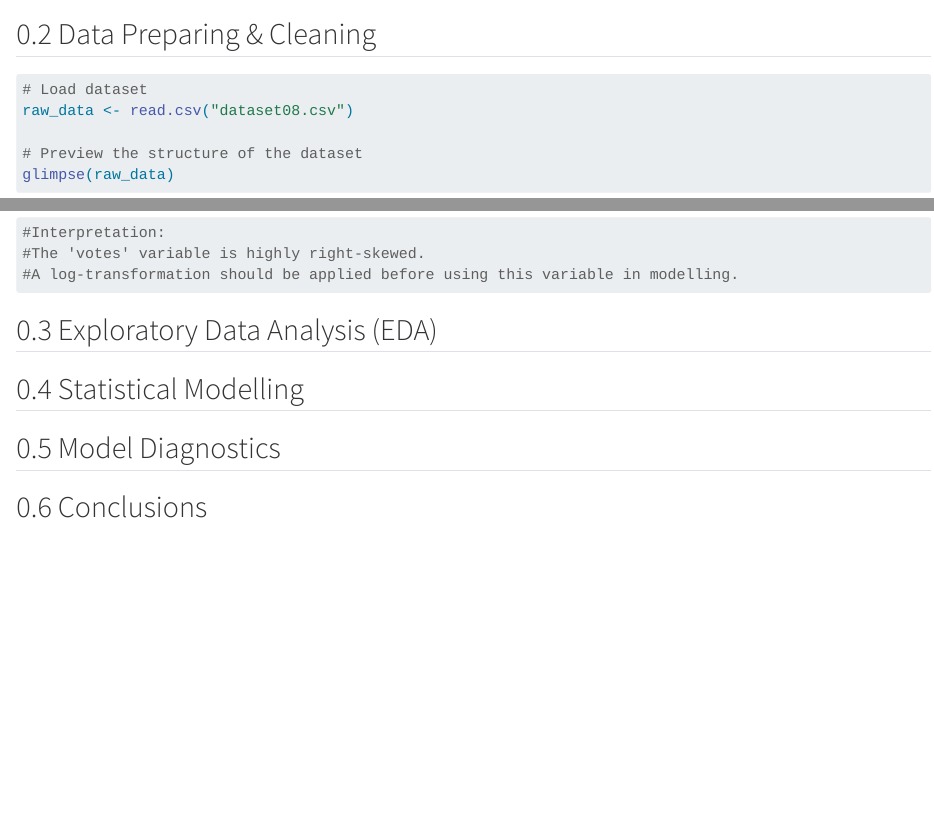
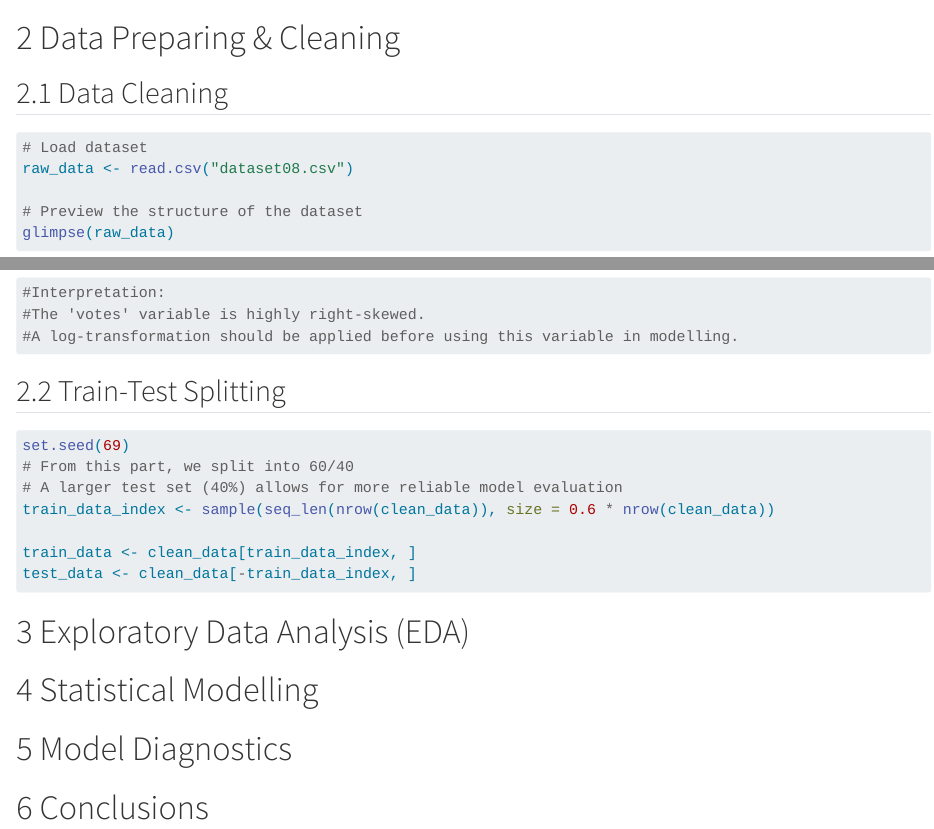
Before and after one commit to porpoephaniesxoxo/DAS-Group-08, a Quarto document (Group_08_Analysis.qmd): the page in a window 1100 px wide, from 160 px down, and a second part further down, joined at a grey line. Rendered offline with R 4.5, knitr and Pandoc in place of Quarto, with nearby package versions; long lines of code are wrapped.

Commit message:
DataPreparingformodelling
-Checking the data cleaning
-Restructure the markdowns
-add data splitting sections
Now you can check and review it, then next you can work in statistical modelling part.

````diff
--- a/Group_08_Analysis.qmd
+++ b/Group_08_Analysis.qmd
@@ -48,8 +48,9 @@ library(dplyr)
 
 ```
 
-##  Data Preparing & Cleaning
+# Data Preparing & Cleaning
 
+## Data Cleaning
 ```{r}
 #| echo: true
 # Load dataset
@@ -100,24 +101,35 @@ ggplot(clean_data, aes(x = votes)) +
 #The 'votes' variable is highly right-skewed.
 #A log-transformation should be applied before using this variable in modelling.
 ```
+## Train-Test Splitting
+```{r}
+#| echo: true
+set.seed(69)
+# From this part, we split into 60/40
+# A larger test set (40%) allows for more reliable model evaluation
+train_data_index <- sample(seq_len(nrow(clean_data)), size = 0.6 * nrow(clean_data))
+
+train_data <- clean_data[train_data_index, ]
+test_data <- clean_data[-train_data_index, ]
+```
 
 
-## Exploratory Data Analysis (EDA)
+# Exploratory Data Analysis (EDA)
 
 ```{r}
 
 ```
 
-## Statistical Modelling
+# Statistical Modelling
 
 ```{r}
 
 ```
 
-## Model Diagnostics
+# Model Diagnostics
 
 ```{r}
 
 ```
 
-## Conclusions
+# Conclusions
````
Also changed, not shown: Group_08_Analysis.html (added), Group_08_Analysis.pdf (added), Group_08_Analysis.qmd (2 more changed lines).
